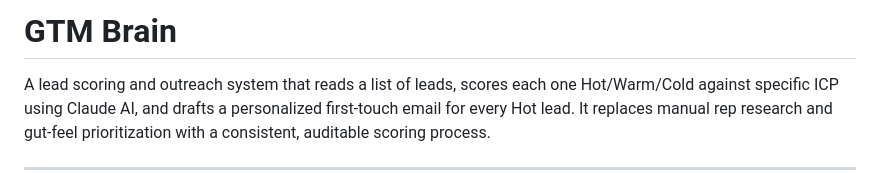
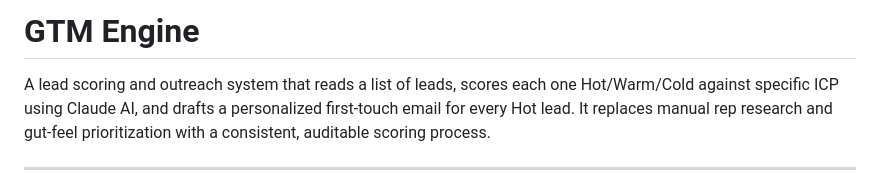
Before and after one commit to SeanMZ7/gtm-lead-scoring-engine, a Markdown page: README.md, the part around the change. Drawn GitHub-style.

Commit message:
Rename project

```diff
--- a/README.md
+++ b/README.md
@@ -1,4 +1,4 @@
-# GTM Brain
+# GTM Engine
 
 A lead scoring and outreach system that reads a list of leads, scores each one Hot/Warm/Cold against specific ICP using Claude AI, and drafts a personalized first-touch email for every Hot lead. It replaces manual rep research and gut-feel prioritization with a consistent, auditable scoring process.
 
```
